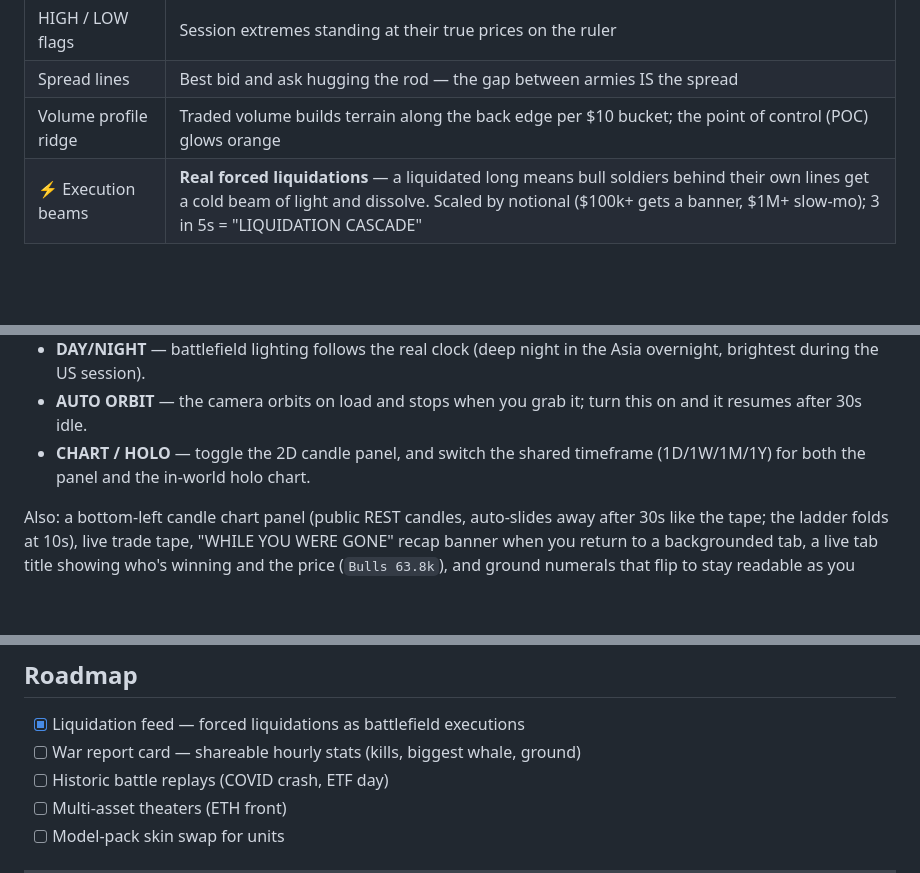
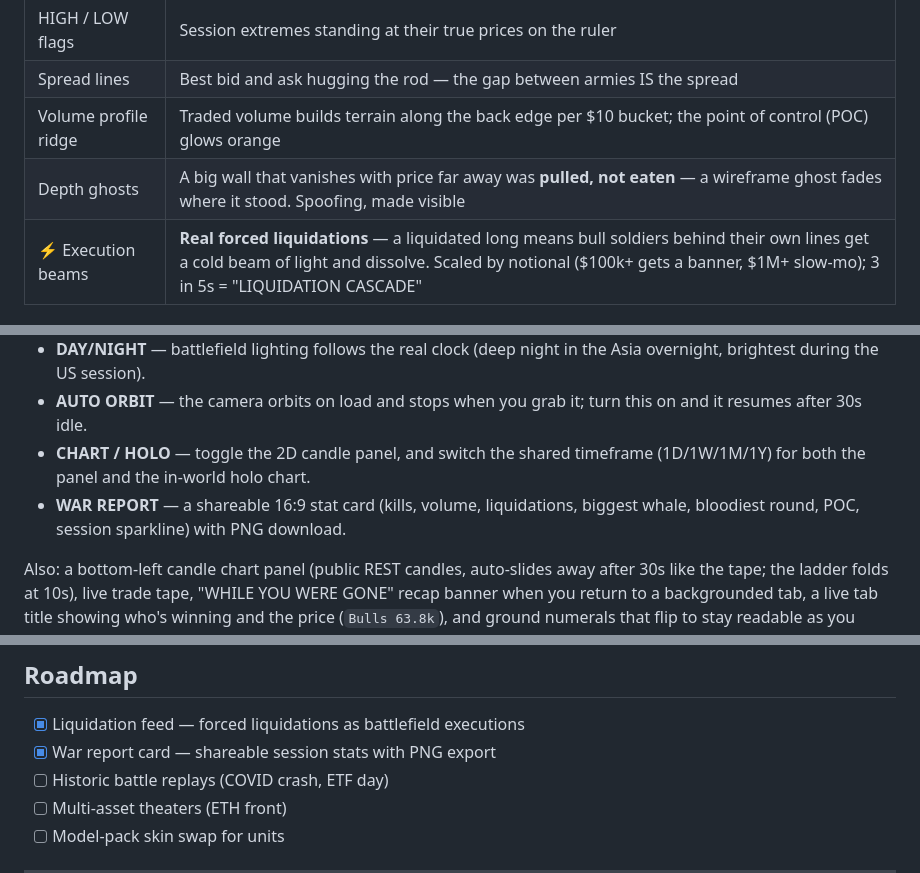
Before and after one commit to digitalmaniak/Bitcoin_Warfront, a Markdown page: README.md, 3 parts joined by grey strips. Drawn GitHub-style; blank space fills up the shorter version.

Commit message:
README: war report + depth ghosts

```diff
--- a/README.md
+++ b/README.md
@@ -30,6 +30,7 @@ invented — everything that explodes traces back to real traded volume.
 | HIGH / LOW flags | Session extremes standing at their true prices on the ruler |
 | Spread lines | Best bid and ask hugging the rod — the gap between armies IS the spread |
 | Volume profile ridge | Traded volume builds terrain along the back edge per $10 bucket; the point of control (POC) glows orange |
+| Depth ghosts | A big wall that vanishes with price far away was **pulled, not eaten** — a wireframe ghost fades where it stood. Spoofing, made visible |
 | ⚡ Execution beams | **Real forced liquidations** — a liquidated long means bull soldiers behind their own lines get a cold beam of light and dissolve. Scaled by notional ($100k+ gets a banner, $1M+ slow-mo); 3 in 5s = "LIQUIDATION CASCADE" |
 
 ## Escalation ladder
@@ -95,6 +96,8 @@ mode. No API keys, no backend — the entire app is static files.
   turn this on and it resumes after 30s idle.
 - **CHART / HOLO** — toggle the 2D candle panel, and switch the shared
   timeframe (1D/1W/1M/1Y) for both the panel and the in-world holo chart.
+- **WAR REPORT** — a shareable 16:9 stat card (kills, volume, liquidations,
+  biggest whale, bloodiest round, POC, session sparkline) with PNG download.
 
 Also: a bottom-left candle chart panel (public REST candles, auto-slides away
 after 30s like the tape; the ladder folds at 10s), live trade tape,
@@ -161,7 +164,7 @@ only volume that actually traded, just on a randomized schedule.
 ## Roadmap
 
 - [x] Liquidation feed — forced liquidations as battlefield executions
-- [ ] War report card — shareable hourly stats (kills, biggest whale, ground)
+- [x] War report card — shareable session stats with PNG export
 - [ ] Historic battle replays (COVID crash, ETF day)
 - [ ] Multi-asset theaters (ETH front)
 - [ ] Model-pack skin swap for units
```
